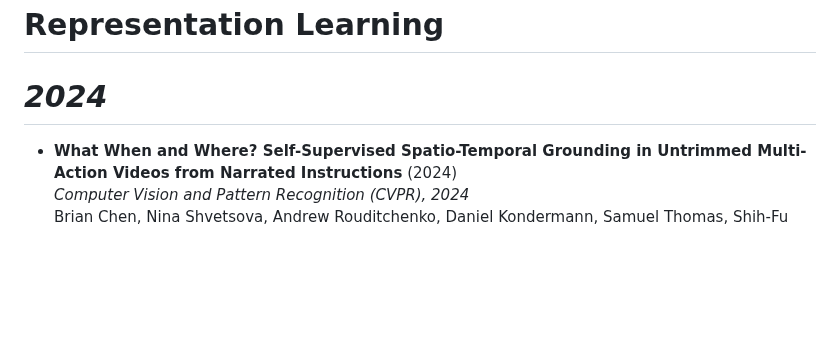
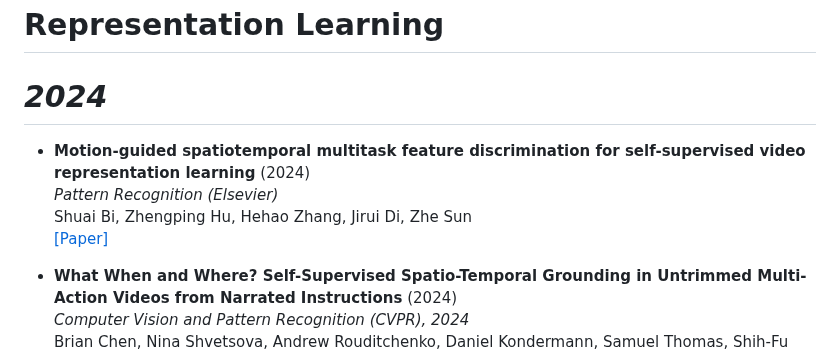
Before and after one commit to Malitha123/awesome-video-self-supervised-learning, a Markdown page: README.md, the part around the change. Drawn GitHub-style; blank space fills up the shorter version.

Commit message:
Add Motion Guided paper

```diff
--- a/README.md
+++ b/README.md
@@ -100,6 +100,11 @@ Fida Mohammad Thoker, Hazel Doughty, Piyush Bagad, Cees Snoek <br>
 
 # *2024*
 
+- **Motion-guided spatiotemporal multitask feature discrimination for self-supervised video representation learning** (2024)<br>
+*Pattern Recognition (Elsevier)* <br>
+Shuai Bi, Zhengping Hu, Hehao Zhang, Jirui Di, Zhe Sun <br>
+[[Paper]](https://www.sciencedirect.com/science/article/pii/S0031320324004643)
+
 
 - **What When and Where? Self-Supervised Spatio-Temporal Grounding in Untrimmed Multi-Action Videos from Narrated Instructions** (2024)<br>
 *Computer Vision and Pattern Recognition (CVPR), 2024* <br>
```
